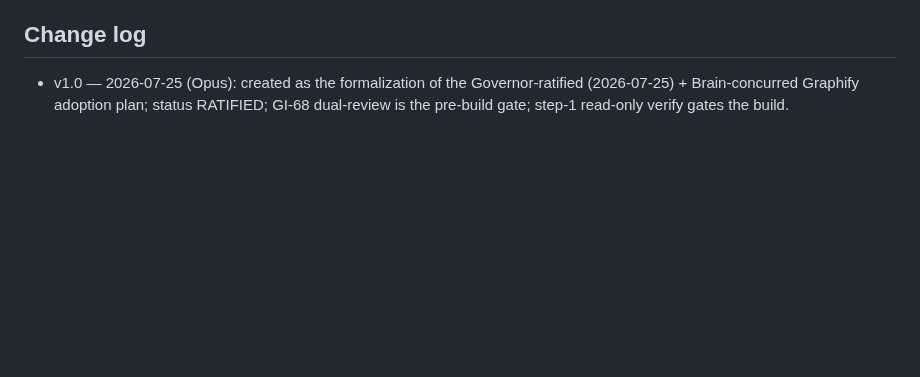
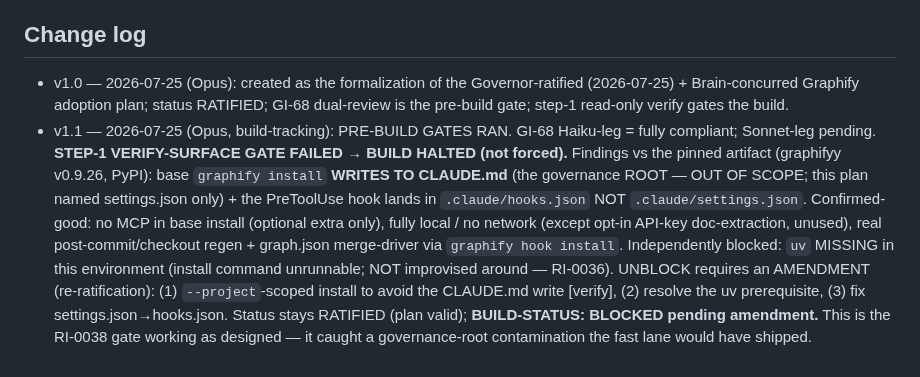
Before and after one commit to CommarkG/Cisem, a Markdown page: dna/planning/CISEM-ARCH-00422-graphify-adoption.md, the part around the change. Rendered like a GitHub page; blank space fills up the shorter version.

```diff
--- a/dna/planning/CISEM-ARCH-00422-graphify-adoption.md
+++ b/dna/planning/CISEM-ARCH-00422-graphify-adoption.md
@@ -84,3 +84,4 @@ Tag + Status present · Core Seeds inline + verbatim · Pocket Declaration prese
 
 ## Change log
 - v1.0 — 2026-07-25 (Opus): created as the formalization of the Governor-ratified (2026-07-25) + Brain-concurred Graphify adoption plan; status RATIFIED; GI-68 dual-review is the pre-build gate; step-1 read-only verify gates the build.
+- v1.1 — 2026-07-25 (Opus, build-tracking): PRE-BUILD GATES RAN. GI-68 Haiku-leg = fully compliant; Sonnet-leg pending. **STEP-1 VERIFY-SURFACE GATE FAILED → BUILD HALTED (not forced).** Findings vs the pinned artifact (graphifyy v0.9.26, PyPI): base `graphify install` **WRITES TO CLAUDE.md** (the governance ROOT — OUT OF SCOPE; this plan named settings.json only) + the PreToolUse hook lands in `.claude/hooks.json` NOT `.claude/settings.json`. Confirmed-good: no MCP in base install (optional extra only), fully local / no network (except opt-in API-key doc-extraction, unused), real post-commit/checkout regen + graph.json merge-driver via `graphify hook install`. Independently blocked: `uv` MISSING in this environment (install command unrunnable; NOT improvised around — RI-0036). UNBLOCK requires an AMENDMENT (re-ratification): (1) `--project`-scoped install to avoid the CLAUDE.md write [verify], (2) resolve the uv prerequisite, (3) fix settings.json→hooks.json. Status stays RATIFIED (plan valid); **BUILD-STATUS: BLOCKED pending amendment.** This is the RI-0038 gate working as designed — it caught a governance-root contamination the fast lane would have shipped.
```
Also changed, not shown: dna/external-review/BRAIN-REPORT-graphify-build-halted-2026-07-25.md (added, +33 -0 lines).
